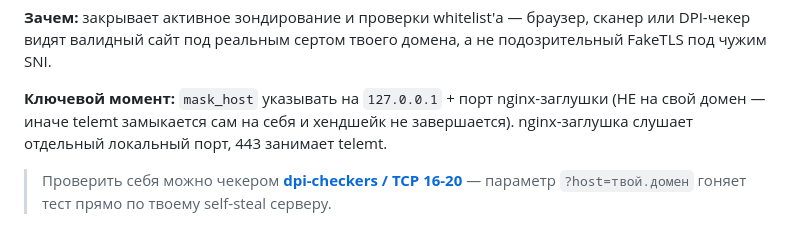
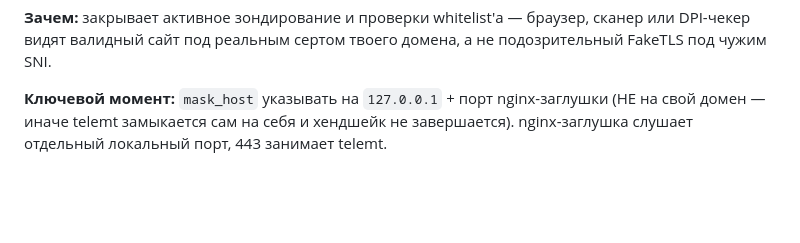
Before and after one commit to assyoucandy/telemt-server-guide, a Markdown page: README.md, the part around the change. Drawn GitHub-style; blank space fills up the shorter version.

```diff
--- a/README.md
+++ b/README.md
@@ -76,5 +76,3 @@
 **Зачем:** закрывает активное зондирование и проверки whitelist'а — браузер, сканер или DPI-чекер видят валидный сайт под реальным сертом твоего домена, а не подозрительный FakeTLS под чужим SNI.
 
 **Ключевой момент:** `mask_host` указывать на `127.0.0.1` + порт nginx-заглушки (НЕ на свой домен — иначе telemt замыкается сам на себя и хендшейк не завершается). nginx-заглушка слушает отдельный локальный порт, 443 занимает telemt.
-
-> Проверить себя можно чекером **[dpi-checkers / TCP 16-20](https://hyperion-cs.github.io/dpi-checkers/ru/tcp-16-20)** — параметр `?host=твой.домен` гоняет тест прямо по твоему self-steal серверу.
```
